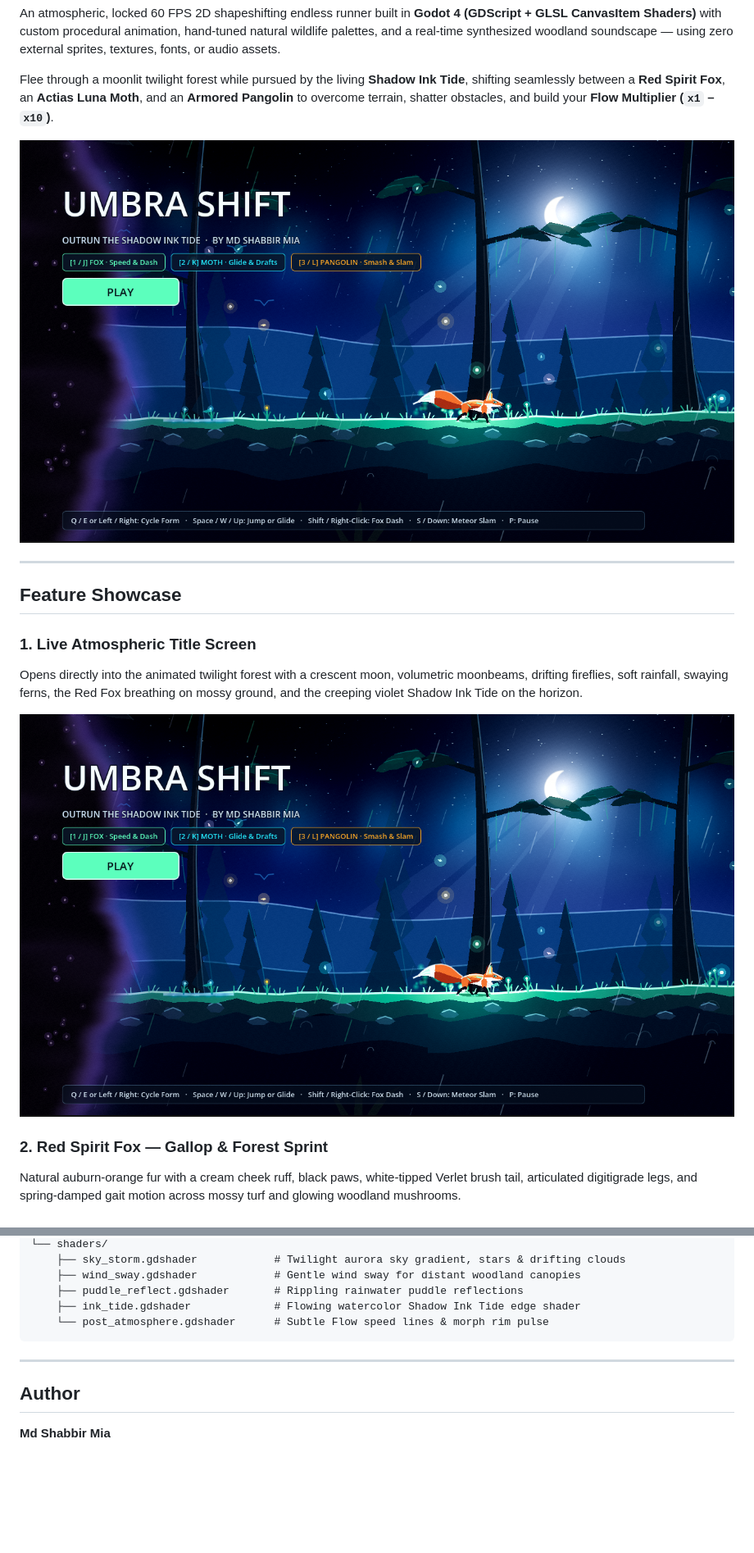
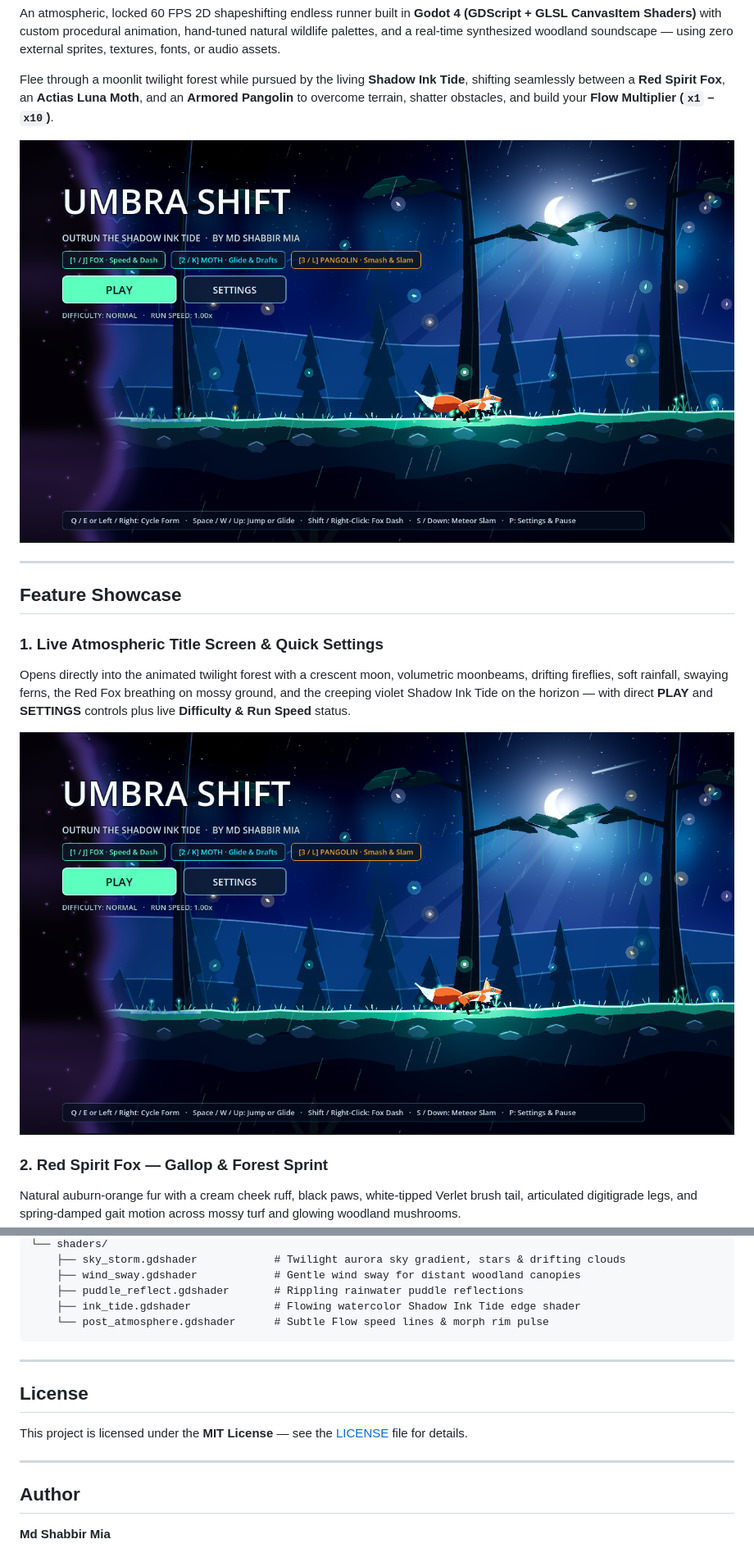
Before and after one commit to shabbirmai124/Umbra-Shift-Godot4, a Markdown page: README.md, 2 parts joined by grey strips. Shown at 82% size. Drawn GitHub-style; pictures changed too: docs/screenshots/01_title_screen.png; blank space fills up the shorter version.

Commit message:
docs: update feature documentation and license
- Enhance Title Screen & Pangolin documentation
- Add MIT License file
- Refresh related screenshots

```diff
--- a/README.md
+++ b/README.md
@@ -12,8 +12,8 @@ Flee through a moonlit twilight forest while pursued by the living **Shadow Ink
 
 ## Feature Showcase
 
-### 1. Live Atmospheric Title Screen
-Opens directly into the animated twilight forest with a crescent moon, volumetric moonbeams, drifting fireflies, soft rainfall, swaying ferns, the Red Fox breathing on mossy ground, and the creeping violet Shadow Ink Tide on the horizon.
+### 1. Live Atmospheric Title Screen & Quick Settings
+Opens directly into the animated twilight forest with a crescent moon, volumetric moonbeams, drifting fireflies, soft rainfall, swaying ferns, the Red Fox breathing on mossy ground, and the creeping violet Shadow Ink Tide on the horizon — with direct **PLAY** and **SETTINGS** controls plus live **Difficulty & Run Speed** status.
 
 ![Title Screen](docs/screenshots/01_title_screen.png)
 
@@ -149,6 +158,12 @@ You can also click any of the three form cards in the bottom-left HUD to shift d
 
 ---
 
+## License
+
+This project is licensed under the **MIT License** — see the [LICENSE](LICENSE) file for details.
+
+---
+
 ## Author
 
 **Md Shabbir Mia**
```
Also changed, not shown: other parts of README.md (+14 -5 lines), docs/screenshots/09_pause_audio_mixer.png, 7 other files.
